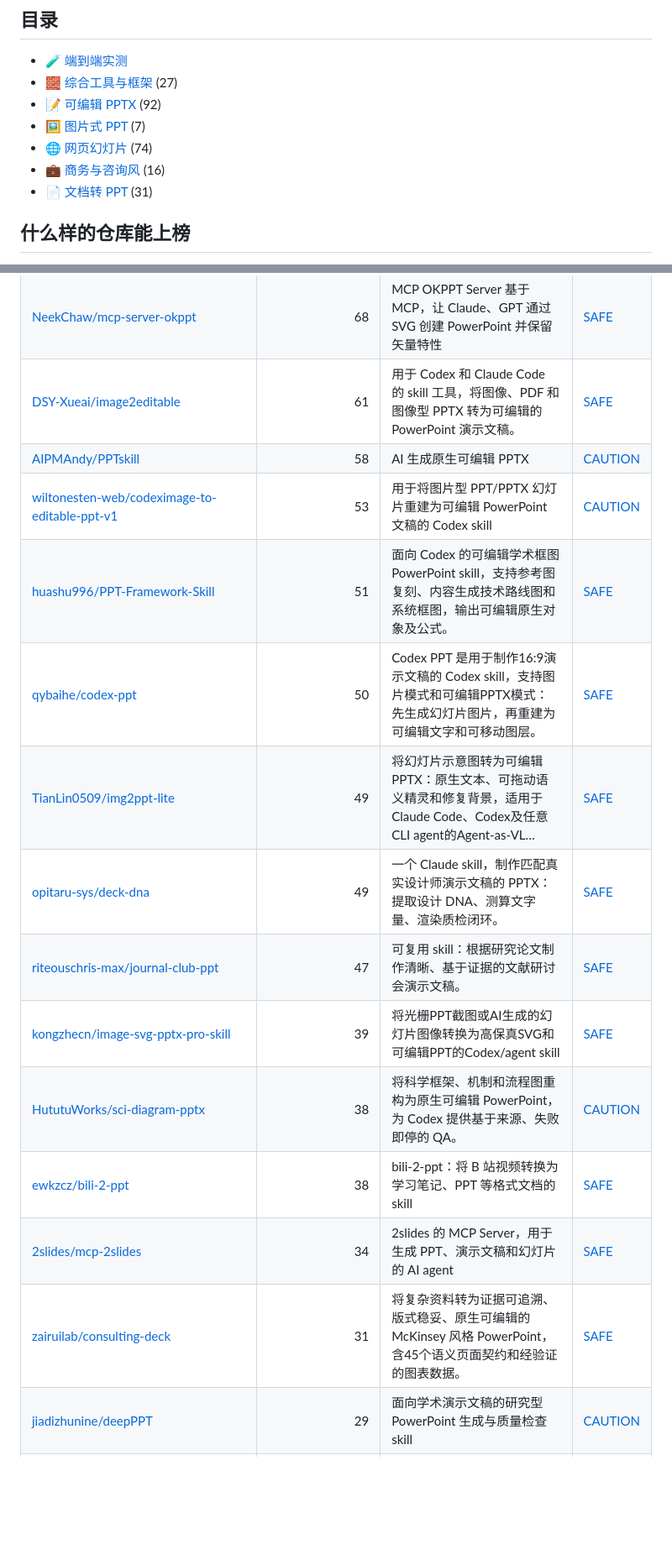
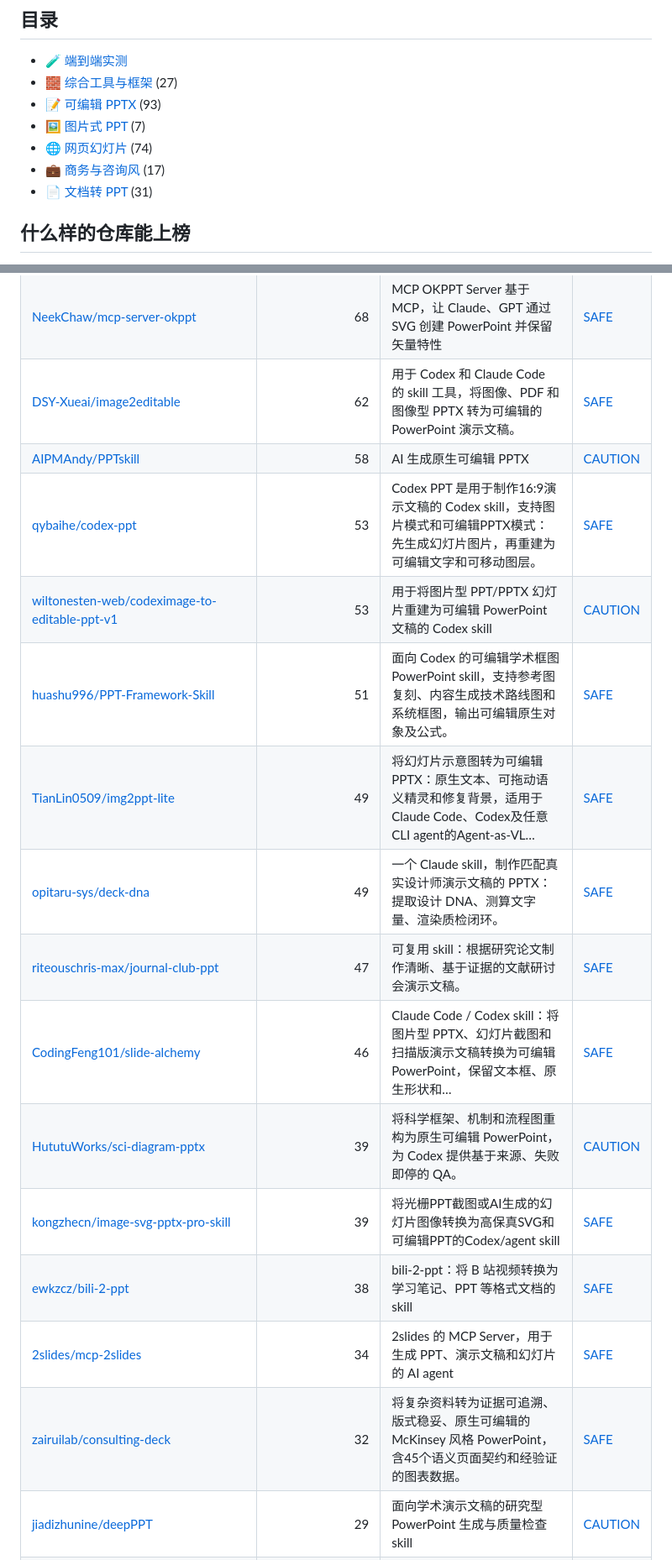
Before and after one commit to zhuyansen/awesome-codex-ppt-skills, a Markdown page: README.zh-CN.md, 2 parts joined by grey strips. Shown at 84% size. Rendered like a GitHub page; blank space fills up the shorter version.

```diff
--- a/README.zh-CN.md
+++ b/README.zh-CN.md
@@ -43,10 +43,10 @@
 
 - [🧪 端到端实测](#tested)
 - [🧱 综合工具与框架](#type-general) (27)
-- [📝 可编辑 PPTX](#type-pptx) (92)
+- [📝 可编辑 PPTX](#type-pptx) (93)
 - [🖼 图片式 PPT](#type-image) (7)
 - [🌐 网页幻灯片](#type-html) (74)
-- [💼 商务与咨询风](#type-business) (16)
+- [💼 商务与咨询风](#type-business) (17)
 - [📄 文档转 PPT](#type-convert) (31)
 
 ## 什么样的仓库能上榜
@@ -192,19 +192,20 @@
 | [ACTAshui/sjtu-ppt-template-skill](https://github.com/ACTAshui/sjtu-ppt-template-skill) | 84 | 用于创建可编辑的上海交通大学风格 PowerPoint 演示文稿的 Codex skill | [SAFE](https://agentskillshub.top/skill/ACTAshui/sjtu-ppt-template-skill/) |
 | [wiltonesten-web/codeximage-to-editable-ppt-v2-1](https://github.com/wiltonesten-web/codeximage-to-editable-ppt-v2-1) | 80 | 高级 Codex skill：将图像PPT/PPTX忠实还原为可编辑演示文稿，支持语义分层、可编辑文本、原生形状、裁剪与背景审查、渲染质检及交付验证 | [CAUTION](https://agentskillshub.top/skill/wiltonesten-web/codeximage-to-editable-ppt-v2-1/) |
 | [NeekChaw/mcp-server-okppt](https://github.com/NeekChaw/mcp-server-okppt) | 68 | MCP OKPPT Server 基于 MCP，让 Claude、GPT 通过 SVG 创建 PowerPoint 并保留矢量特性 | [SAFE](https://agentskillshub.top/skill/NeekChaw/mcp-server-okppt/) |
-| [DSY-Xueai/image2editable](https://github.com/DSY-Xueai/image2editable) | 61 | 用于 Codex 和 Claude Code 的 skill 工具，将图像、PDF 和图像型 PPTX 转为可编辑的 PowerPoint 演示文稿。 | [SAFE](https://agentskillshub.top/skill/DSY-Xueai/image2editable/) |
+| [DSY-Xueai/image2editable](https://github.com/DSY-Xueai/image2editable) | 62 | 用于 Codex 和 Claude Code 的 skill 工具，将图像、PDF 和图像型 PPTX 转为可编辑的 PowerPoint 演示文稿。 | [SAFE](https://agentskillshub.top/skill/DSY-Xueai/image2editable/) |
 | [AIPMAndy/PPTskill](https://github.com/AIPMAndy/PPTskill) | 58 | AI 生成原生可编辑 PPTX | [CAUTION](https://agentskillshub.top/skill/AIPMAndy/PPTskill/) |
+| [qybaihe/codex-ppt](https://github.com/qybaihe/codex-ppt) | 53 | Codex PPT 是用于制作16:9演示文稿的 Codex skill，支持图片模式和可编辑PPTX模式：先生成幻灯片图片，再重建为可编辑文字和可移动图层。 | [SAFE](https://agentskillshub.top/skill/qybaihe/codex-ppt/) |
 | [wiltonesten-web/codeximage-to-editable-ppt-v1](https://github.com/wiltonesten-web/codeximage-to-editable-ppt-v1) | 53 | 用于将图片型 PPT/PPTX 幻灯片重建为可编辑 PowerPoint 文稿的 Codex skill | [CAUTION](https://agentskillshub.top/skill/wiltonesten-web/codeximage-to-editable-ppt-v1/) |
 | [huashu996/PPT-Framework-Skill](https://github.com/huashu996/PPT-Framework-Skill) | 51 | 面向 Codex 的可编辑学术框图 PowerPoint skill，支持参考图复刻、内容生成技术路线图和系统框图，输出可编辑原生对象及公式。 | [SAFE](https://agentskillshub.top/skill/huashu996/PPT-Framework-Skill/) |
-| [qybaihe/codex-ppt](https://github.com/qybaihe/codex-ppt) | 50 | Codex PPT 是用于制作16:9演示文稿的 Codex skill，支持图片模式和可编辑PPTX模式：先生成幻灯片图片，再重建为可编辑文字和可移动图层。 | [SAFE](https://agentskillshub.top/skill/qybaihe/codex-ppt/) |
 | [TianLin0509/img2ppt-lite](https://github.com/TianLin0509/img2ppt-lite) | 49 | 将幻灯片示意图转为可编辑PPTX：原生文本、可拖动语义精灵和修复背景，适用于Claude Code、Codex及任意CLI agent的Agent-as-VL… | [SAFE](https://agentskillshub.top/skill/TianLin0509/img2ppt-lite/) |
 | [opitaru-sys/deck-dna](https://github.com/opitaru-sys/deck-dna) | 49 | 一个 Claude skill，制作匹配真实设计师演示文稿的 PPTX：提取设计 DNA、测算文字量、渲染质检闭环。 | [SAFE](https://agentskillshub.top/skill/opitaru-sys/deck-dna/) |
 | [riteouschris-max/journal-club-ppt](https://github.com/riteouschris-max/journal-club-ppt) | 47 | 可复用 skill：根据研究论文制作清晰、基于证据的文献研讨会演示文稿。 | [SAFE](https://agentskillshub.top/skill/riteouschris-max/journal-club-ppt/) |
+| [CodingFeng101/slide-alchemy](https://github.com/CodingFeng101/slide-alchemy) | 46 | Claude Code / Codex skill：将图片型 PPTX、幻灯片截图和扫描版演示文稿转换为可编辑 PowerPoint，保留文本框、原生形状和… | [SAFE](https://agentskillshub.top/skill/CodingFeng101/slide-alchemy/) |
+| [HututuWorks/sci-diagram-pptx](https://github.com/HututuWorks/sci-diagram-pptx) | 39 | 将科学框架、机制和流程图重构为原生可编辑 PowerPoint，为 Codex 提供基于来源、失败即停的 QA。 | [CAUTION](https://agentskillshub.top/skill/HututuWorks/sci-diagram-pptx/) |
 | [kongzhecn/image-svg-pptx-pro-skill](https://github.com/kongzhecn/image-svg-pptx-pro-skill) | 39 | 将光栅PPT截图或AI生成的幻灯片图像转换为高保真SVG和可编辑PPT的Codex/agent skill | [SAFE](https://agentskillshub.top/skill/kongzhecn/image-svg-pptx-pro-skill/) |
-| [HututuWorks/sci-diagram-pptx](https://github.com/HututuWorks/sci-diagram-pptx) | 38 | 将科学框架、机制和流程图重构为原生可编辑 PowerPoint，为 Codex 提供基于来源、失败即停的 QA。 | [CAUTION](https://agentskillshub.top/skill/HututuWorks/sci-diagram-pptx/) |
 | [ewkzcz/bili-2-ppt](https://github.com/ewkzcz/bili-2-ppt) | 38 | bili-2-ppt：将 B 站视频转换为学习笔记、PPT 等格式文档的 skill | [SAFE](https://agentskillshub.top/skill/ewkzcz/bili-2-ppt/) |
 | [2slides/mcp-2slides](https://github.com/2slides/mcp-2slides) | 34 | 2slides 的 MCP Server，用于生成 PPT、演示文稿和幻灯片的 AI agent | [SAFE](https://agentskillshub.top/skill/2slides/mcp-2slides/) |
-| [zairuilab/consulting-deck](https://github.com/zairuilab/consulting-deck) | 31 | 将复杂资料转为证据可追溯、版式稳妥、原生可编辑的 McKinsey 风格 PowerPoint，含45个语义页面契约和经验证的图表数据。 | [SAFE](https://agentskillshub.top/skill/zairuilab/consulting-deck/) |
+| [zairuilab/consulting-deck](https://github.com/zairuilab/consulting-deck) | 32 | 将复杂资料转为证据可追溯、版式稳妥、原生可编辑的 McKinsey 风格 PowerPoint，含45个语义页面契约和经验证的图表数据。 | [SAFE](https://agentskillshub.top/skill/zairuilab/consulting-deck/) |
 | [jiadizhunine/deepPPT](https://github.com/jiadizhunine/deepPPT) | 29 | 面向学术演示文稿的研究型 PowerPoint 生成与质量检查 skill | [CAUTION](https://agentskillshub.top/skill/jiadizhunine/deepPPT/) |
 | [liustack/pptwise](https://github.com/liustack/pptwise) | 27 | pptwise 根据 AI 指定内容在本机生成可编辑 PPT，支持 Agent skill 和 DSH 插件，无需账号或 API key。 | [SAFE](https://agentskillshub.top/skill/liustack/pptwise/) |
 | [LearnAIHubC/LearnDeck](https://github.com/LearnAIHubC/LearnDeck) | 26 | LearnDeck：适用于 Codex 的 AI PPT 生成器，可将主题、笔记、课程资料和大纲转换为可编辑的 PowerPoint 演示文稿。 | [SAFE](https://agentskillshub.top/skill/LearnAIHubC/LearnDeck/) |
```
Also changed, not shown: other parts of README.zh-CN.md (+42 -41 lines), README.md (+49 -47 lines), assets/previews/NOTICE.md (+1 -0 lines), assets/previews/CodingFeng101__slide-alchemy.jpg (added), 2 other files.
